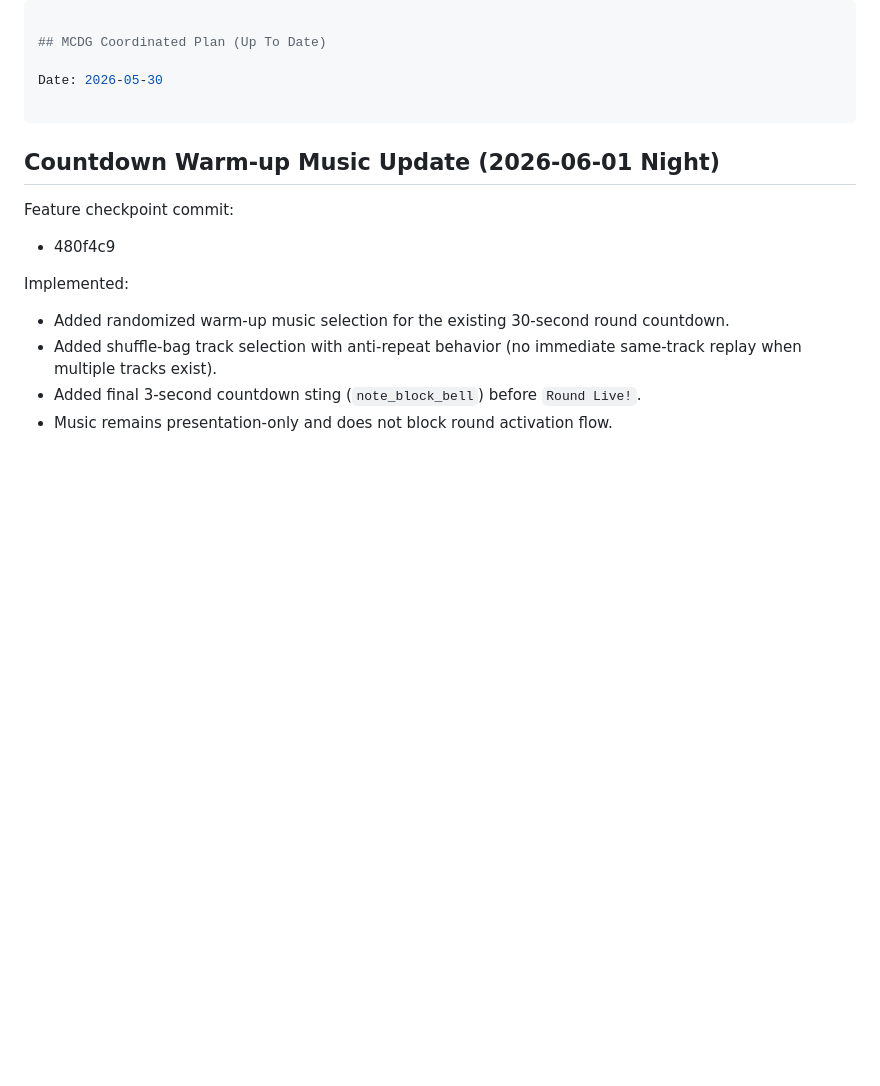
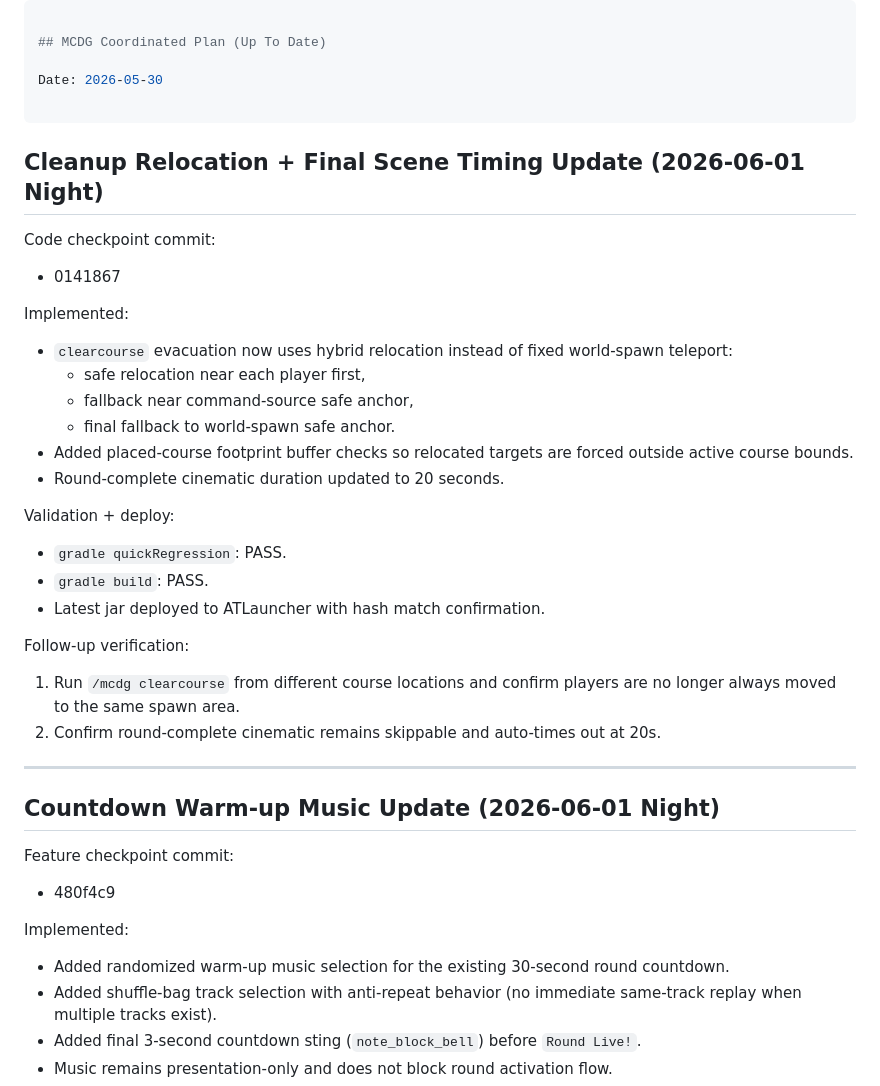
Before and after one commit to rbrambley/mcdg, a Markdown page: Plan.md, the part around the change. GitHub-like rendering; blank space fills up the shorter version.

Commit message:
Update docs for cleanup relocation and final scene timing

```diff
--- a/Plan.md
+++ b/Plan.md
@@ -3,6 +3,30 @@
 ## MCDG Coordinated Plan (Up To Date)
 
 Date: 2026-05-30
+
+---
+
+## Cleanup Relocation + Final Scene Timing Update (2026-06-01 Night)
+
+Code checkpoint commit:
+- 0141867
+
+Implemented:
+- `clearcourse` evacuation now uses hybrid relocation instead of fixed world-spawn teleport:
+  - safe relocation near each player first,
+  - fallback near command-source safe anchor,
+  - final fallback to world-spawn safe anchor.
+- Added placed-course footprint buffer checks so relocated targets are forced outside active course bounds.
+- Round-complete cinematic duration updated to 20 seconds.
+
+Validation + deploy:
+- `gradle quickRegression`: PASS.
+- `gradle build`: PASS.
+- Latest jar deployed to ATLauncher with hash match confirmation.
+
+Follow-up verification:
+1. Run `/mcdg clearcourse` from different course locations and confirm players are no longer always moved to the same spawn area.
+2. Confirm round-complete cinematic remains skippable and auto-times out at 20s.
 
 ---
 
```
Also changed, not shown: PROJECT-SETUP.md (+11 -0 lines).
